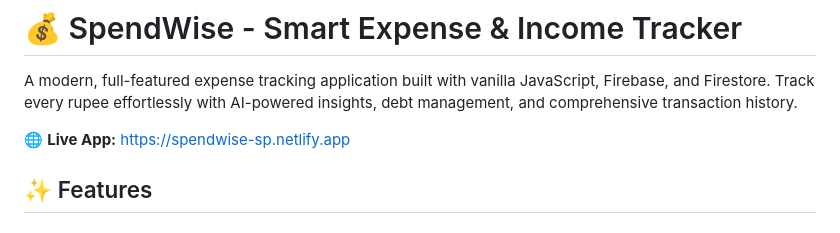
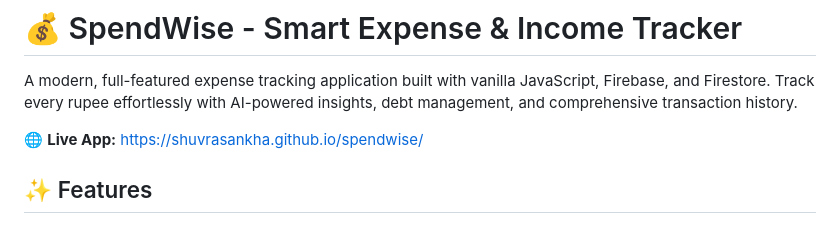
Before and after one commit to shuvrasankha/spendwise, a Markdown page: README.md, the part around the change. GitHub-like rendering.

Commit message:
update link

```diff
--- a/README.md
+++ b/README.md
@@ -2,7 +2,7 @@
 
 A modern, full-featured expense tracking application built with vanilla JavaScript, Firebase, and Firestore. Track every rupee effortlessly with AI-powered insights, debt management, and comprehensive transaction history.
 
-🌐 **Live App:** https://spendwise-sp.netlify.app
+🌐 **Live App:** https://shuvrasankha.github.io/spendwise/
 
 ## ✨ Features
 
```
